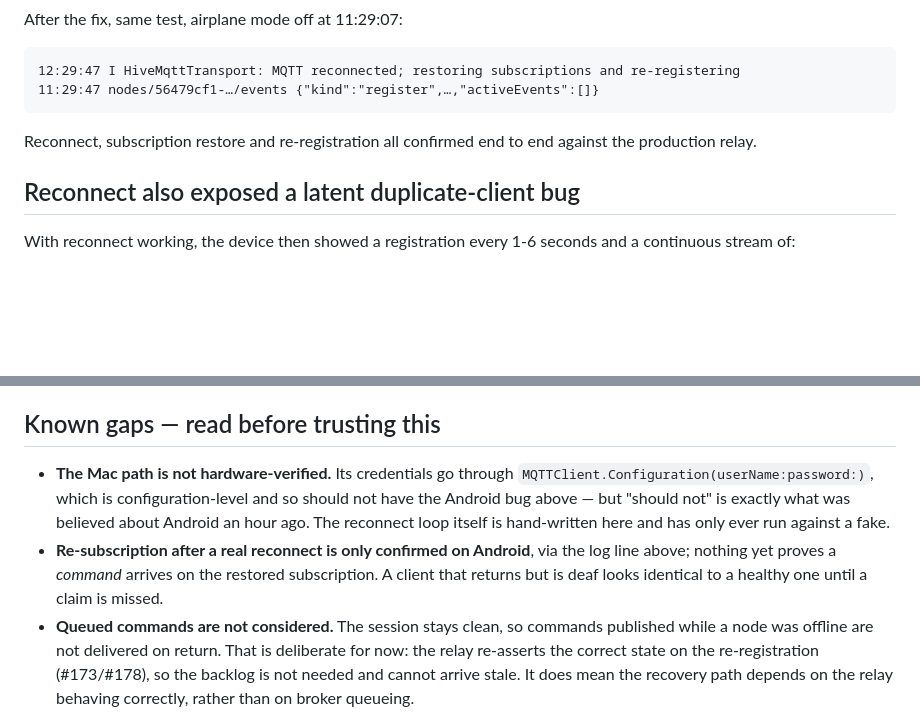
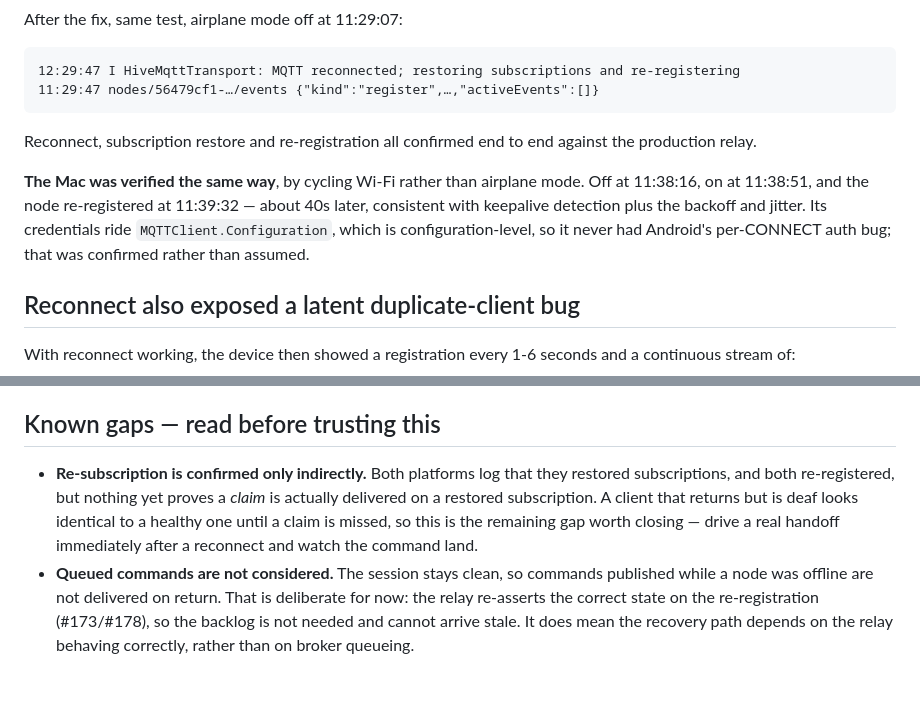
Before and after one commit to thrwapp/thrw, a Markdown page: docs/handoffs/182.md, 2 parts joined by grey strips. Drawn GitHub-style; blank space fills up the shorter version.

Commit message:
docs(handoffs): record the Mac hardware verification for #182
Wi-Fi off at 11:38:16, on at 11:38:51, node re-registered at 11:39:32 -
consistent with keepalive detection plus backoff and jitter. Confirms the
Mac has no equivalent of Android's per-CONNECT auth bug rather than
assuming it, since its credentials ride MQTTClient.Configuration.

Co-Authored-By: Claude Opus 5 (1M context) <noreply@anthropic.com>

```diff
--- a/docs/handoffs/182.md
+++ b/docs/handoffs/182.md
@@ -139,6 +139,13 @@ After the fix, same test, airplane mode off at 11:29:07:
 Reconnect, subscription restore and re-registration all confirmed end to
 end against the production relay.
 
+**The Mac was verified the same way**, by cycling Wi-Fi rather than
+airplane mode. Off at 11:38:16, on at 11:38:51, and the node
+re-registered at 11:39:32 — about 40s later, consistent with keepalive
+detection plus the backoff and jitter. Its credentials ride
+`MQTTClient.Configuration`, which is configuration-level, so it never had
+Android's per-CONNECT auth bug; that was confirmed rather than assumed.
+
 ## Reconnect also exposed a latent duplicate-client bug
 
 With reconnect working, the device then showed a registration every 1-6
@@ -169,16 +176,13 @@ duplicate-client kicks.
 
 ## Known gaps — read before trusting this
 
-- **The Mac path is not hardware-verified.** Its credentials go through
-  `MQTTClient.Configuration(userName:password:)`, which is
-  configuration-level and so should not have the Android bug above — but
-  "should not" is exactly what was believed about Android an hour ago.
-  The reconnect loop itself is hand-written here and has only ever run
-  against a fake.
-- **Re-subscription after a real reconnect is only confirmed on
-  Android**, via the log line above; nothing yet proves a *command*
-  arrives on the restored subscription. A client that returns but is deaf
-  looks identical to a healthy one until a claim is missed.
+- **Re-subscription is confirmed only indirectly.** Both platforms log
+  that they restored subscriptions, and both re-registered, but nothing
+  yet proves a *claim* is actually delivered on a restored subscription.
+  A client that returns but is deaf looks identical to a healthy one
+  until a claim is missed, so this is the remaining gap worth closing —
+  drive a real handoff immediately after a reconnect and watch the
+  command land.
 - **Queued commands are not considered.** The session stays clean, so
   commands published while a node was offline are not delivered on
   return. That is deliberate for now: the relay re-asserts the correct
```
